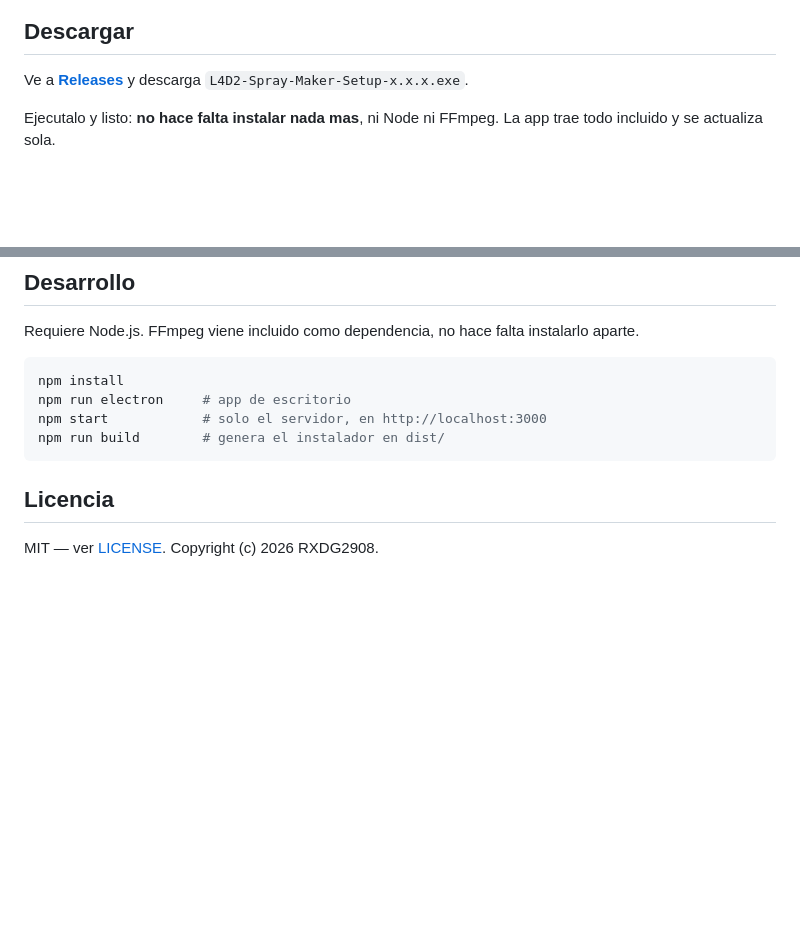
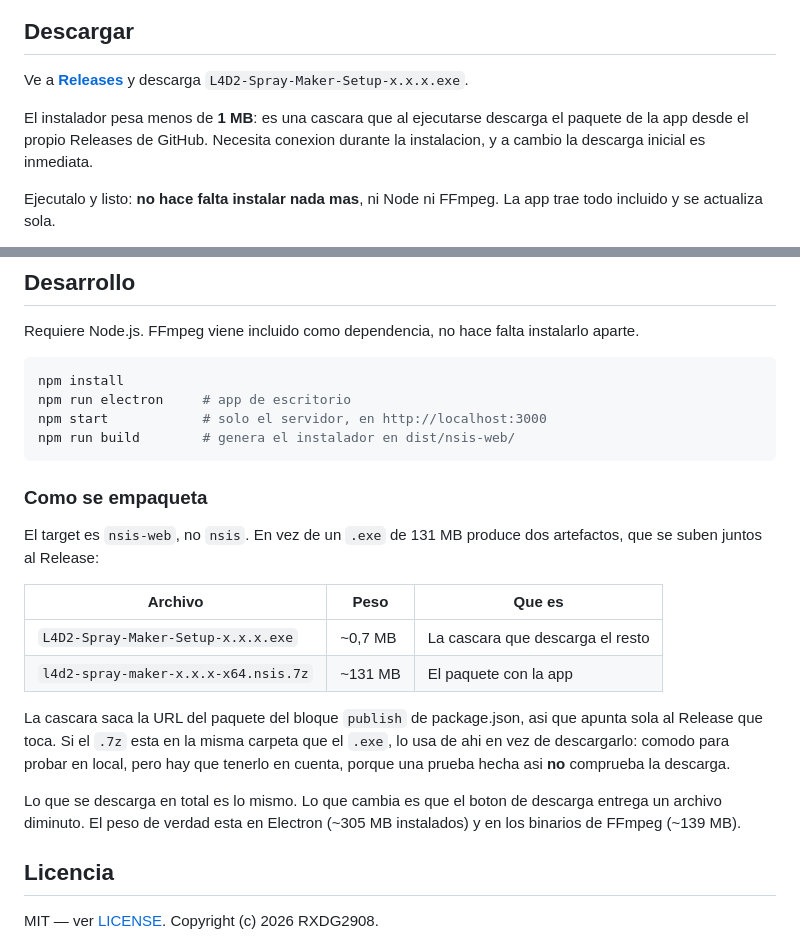
Before and after one commit to RXDG2908/L4D2-Spray-Maker, a Markdown page: README.md, 2 parts joined by grey strips. Rendered like a GitHub page; blank space fills up the shorter version.

Commit message:
README: documentar el instalador cascara
Co-Authored-By: Claude Opus 5 <noreply@anthropic.com>

````diff
--- a/README.md
+++ b/README.md
@@ -8,6 +8,10 @@ Crea sprays **estaticos y animados** para Left 4 Dead 2 a partir de fotos, video
 ## Descargar
 
 Ve a [**Releases**](https://github.com/RXDG2908/L4D2-Spray-Maker/releases/latest) y descarga `L4D2-Spray-Maker-Setup-x.x.x.exe`.
+
+El instalador pesa menos de **1 MB**: es una cascara que al ejecutarse descarga
+el paquete de la app desde el propio Releases de GitHub. Necesita conexion
+durante la instalacion, y a cambio la descarga inicial es inmediata.
 
 Ejecutalo y listo: **no hace falta instalar nada mas**, ni Node ni FFmpeg. La app trae todo incluido y se actualiza sola.
 
@@ -227,8 +231,28 @@ Requiere Node.js. FFmpeg viene incluido como dependencia, no hace falta instalar
 npm install
 npm run electron     # app de escritorio
 npm start            # solo el servidor, en http://localhost:3000
-npm run build        # genera el instalador en dist/
+npm run build        # genera el instalador en dist/nsis-web/
 ```
+
+### Como se empaqueta
+
+El target es `nsis-web`, no `nsis`. En vez de un `.exe` de 131 MB produce dos
+artefactos, que se suben juntos al Release:
+
+| Archivo | Peso | Que es |
+|---|---|---|
+| `L4D2-Spray-Maker-Setup-x.x.x.exe` | ~0,7 MB | La cascara que descarga el resto |
+| `l4d2-spray-maker-x.x.x-x64.nsis.7z` | ~131 MB | El paquete con la app |
+
+La cascara saca la URL del paquete del bloque `publish` de package.json, asi que
+apunta sola al Release que toca. Si el `.7z` esta en la misma carpeta que el
+`.exe`, lo usa de ahi en vez de descargarlo: comodo para probar en local, pero
+hay que tenerlo en cuenta, porque una prueba hecha asi **no** comprueba la
+descarga.
+
+Lo que se descarga en total es lo mismo. Lo que cambia es que el boton de
+descarga entrega un archivo diminuto. El peso de verdad esta en Electron
+(~305 MB instalados) y en los binarios de FFmpeg (~139 MB).
 
 ## Licencia
 
````
